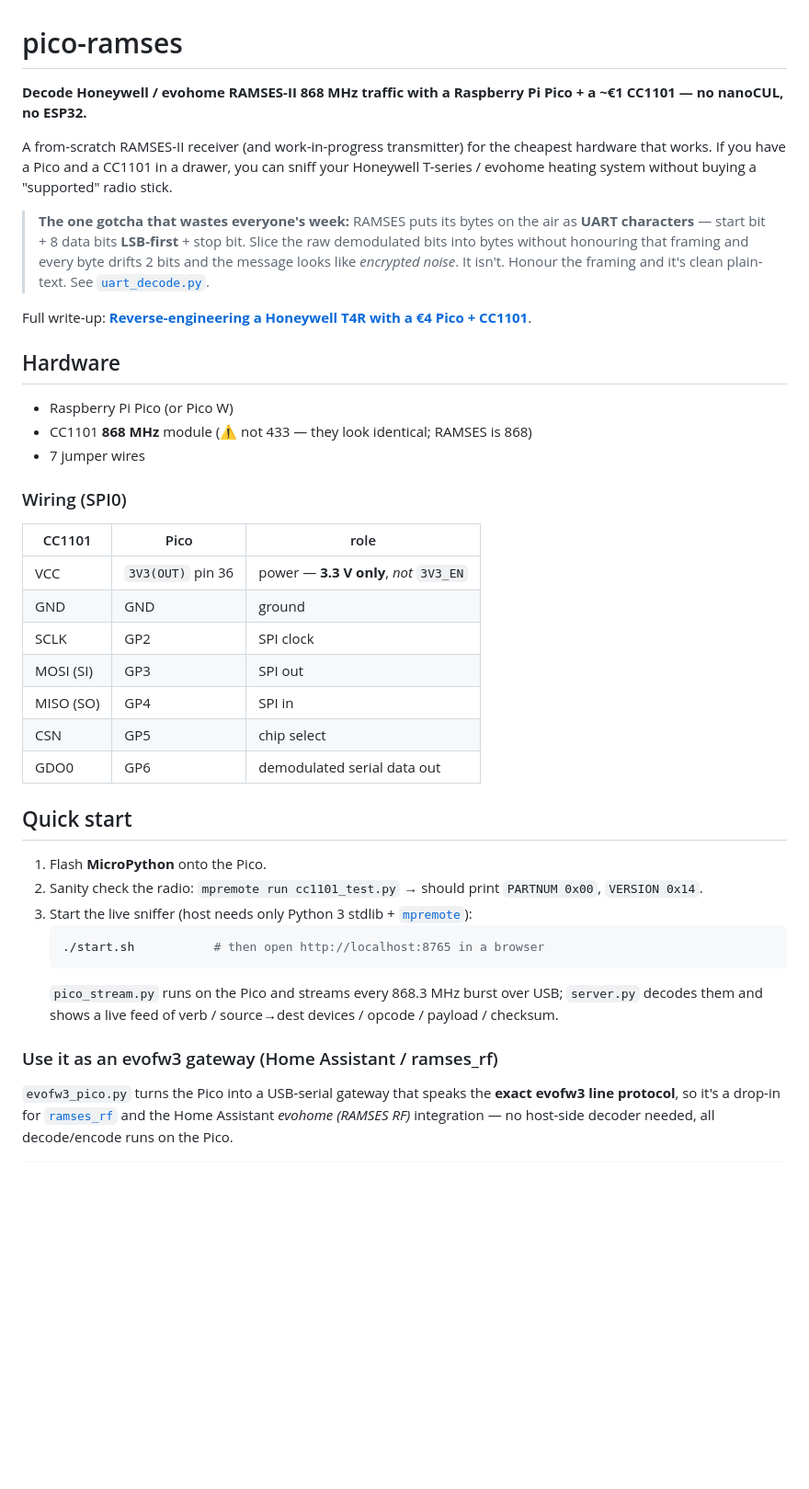
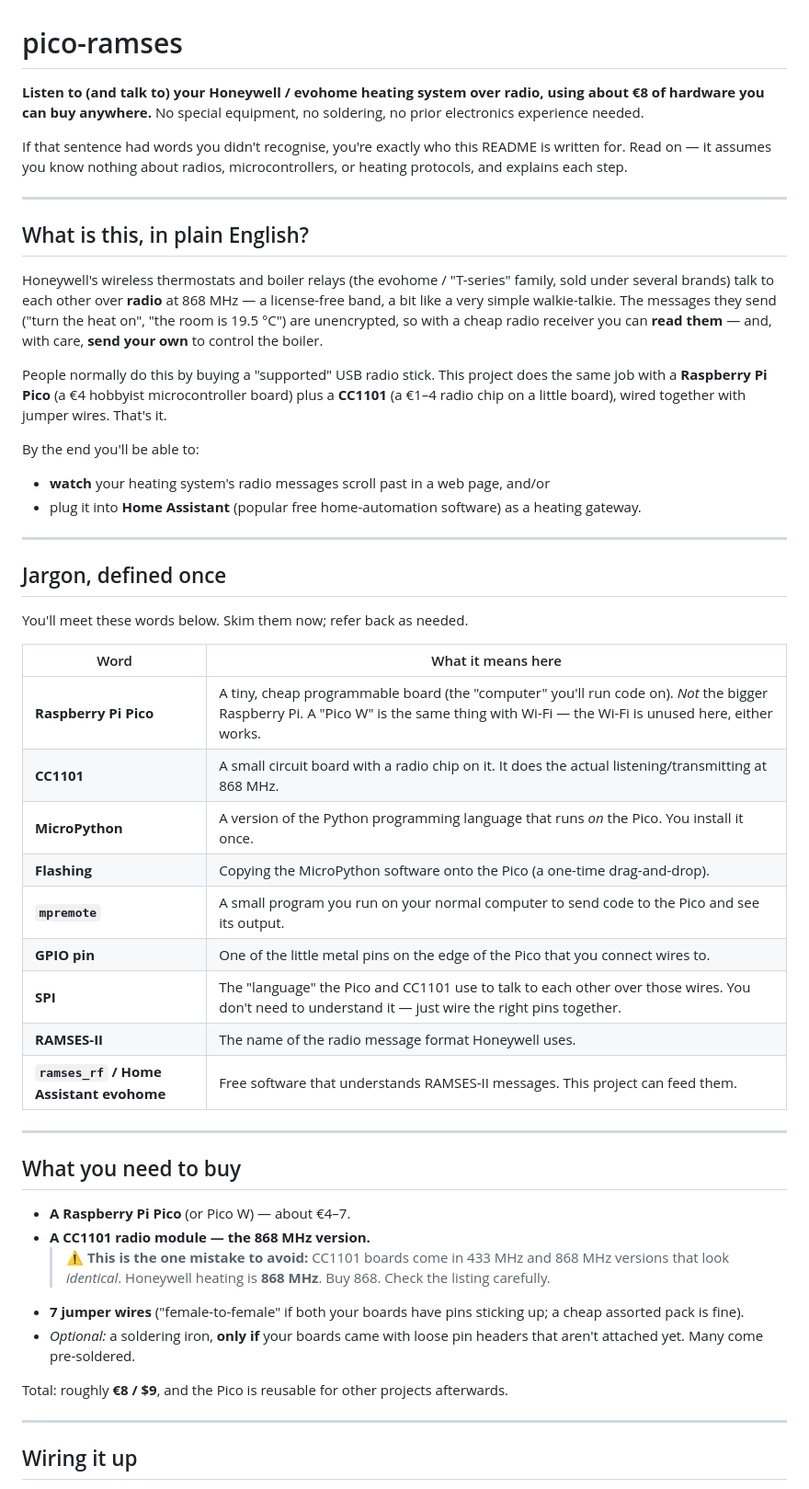
Before and after one commit to marcdmv/pico-ramses, a Markdown page: README.md, the part around one of its changes. Shown at 92% size. Rendered like a GitHub page; blank space fills up the shorter version.

````diff
--- a/README.md
+++ b/README.md
@@ -1,49 +1,61 @@
 # pico-ramses
 
-**Decode Honeywell / evohome RAMSES-II 868 MHz traffic with a Raspberry Pi Pico + a ~€1 CC1101 — no nanoCUL, no ESP32.**
+**Listen to (and talk to) your Honeywell / evohome heating system over radio, using about €8 of hardware
+you can buy anywhere.** No special equipment, no soldering, no prior electronics experience needed.
 
-A from-scratch RAMSES-II receiver (and work-in-progress transmitter) for the cheapest hardware that works.
-If you have a Pico and a CC1101 in a drawer, you can sniff your Honeywell T-series / evohome heating system
-without buying a "supported" radio stick.
+If that sentence had words you didn't recognise, you're exactly who this README is written for. Read on — it
+assumes you know nothing about radios, microcontrollers, or heating protocols, and explains each step.
 
-> **The one gotcha that wastes everyone's week:** RAMSES puts its bytes on the air as **UART characters**
-> — start bit + 8 data bits **LSB-first** + stop bit. Slice the raw demodulated bits into bytes without
-> honouring that framing and every byte drifts 2 bits and the message looks like *encrypted noise*. It isn't.
-> Honour the framing and it's clean plain-text. See [`uart_decode.py`](uart_decode.py).
+---
 
-Full write-up: **[Reverse-engineering a Honeywell T4R with a €4 Pico + CC1101](https://noemarc.com/?p=190)**.
+## What is this, in plain English?
 
-## Hardware
+Honeywell's wireless thermostats and boiler relays (the evohome / "T-series" family, sold under several
+brands) talk to each other over **radio** at 868 MHz — a license-free band, a bit like a very simple walkie-talkie.
+The messages they send ("turn the heat on", "the room is 19.5 °C") are unencrypted, so with a cheap radio
+receiver you can **read them** — and, with care, **send your own** to control the boiler.
 
-- Raspberry Pi Pico (or Pico W)
-- CC1101 **868 MHz** module (⚠ not 433 — they look identical; RAMSES is 868)
-- 7 jumper wires
+People normally do this by buying a "supported" USB radio stick. This project does the same job with a
+**Raspberry Pi Pico** (a €4 hobbyist microcontroller board) plus a **CC1101** (a €1–4 radio chip on a little
+board), wired together with jumper wires. That's it.
 
-### Wiring (SPI0)
+By the end you'll be able to:
 
-| CC1101 | Pico | role |
-|--------|------|------|
-| VCC | `3V3(OUT)` pin 36 | power — **3.3 V only**, *not* `3V3_EN` |
-| GND | GND | ground |
-| SCLK | GP2 | SPI clock |
-| MOSI (SI) | GP3 | SPI out |
-| MISO (SO) | GP4 | SPI in |
-| CSN | GP5 | chip select |
-| GDO0 | GP6 | demodulated serial data out |
+- **watch** your heating system's radio messages scroll past in a web page, and/or
+- plug it into **Home Assistant** (popular free home-automation software) as a heating gateway.
 
-## Quick start
+---
 
-1. Flash **MicroPython** onto the Pico.
-2. Sanity check the radio: `mpremote run cc1101_test.py` → should print `PARTNUM 0x00`, `VERSION 0x14`.
-3. Start the live sniffer (host needs only Python 3 stdlib + [`mpremote`](https://pypi.org/project/mpremote/)):
-   ```bash
-   ./start.sh           # then open http://localhost:8765 in a browser
-   ```
-   `pico_stream.py` runs on the Pico and streams every 868.3 MHz burst over USB; `server.py` decodes them
-   and shows a live feed of verb / source→dest devices / opcode / payload / checksum.
+## Jargon, defined once
 
-### Use it as an evofw3 gateway (Home Assistant / ramses_rf)
+You'll meet these words below. Skim them now; refer back as needed.
 
-`evofw3_pico.py` turns the Pico into a USB-serial gateway that speaks the **exact evofw3 line protocol**, so
-it's a drop-in for [`ramses_rf`](https://github.com/zxdavb/ramses_rf) and the Home Assistant *evohome (RAMSES
-RF)* integration — no host-side decoder needed, all decode/encode runs on the Pico.
+| Word | What it means here |
+|------|--------------------|
+| **Raspberry Pi Pico** | A tiny, cheap programmable board (the "computer" you'll run code on). *Not* the bigger Raspberry Pi. A "Pico W" is the same thing with Wi-Fi — the Wi-Fi is unused here, either works. |
+| **CC1101** | A small circuit board with a radio chip on it. It does the actual listening/transmitting at 868 MHz. |
+| **MicroPython** | A version of the Python programming language that runs *on* the Pico. You install it once. |
+| **Flashing** | Copying the MicroPython software onto the Pico (a one-time drag-and-drop). |
+| **`mpremote`** | A small program you run on your normal computer to send code to the Pico and see its output. |
+| **GPIO pin** | One of the little metal pins on the edge of the Pico that you connect wires to. |
+| **SPI** | The "language" the Pico and CC1101 use to talk to each other over those wires. You don't need to understand it — just wire the right pins together. |
+| **RAMSES-II** | The name of the radio message format Honeywell uses. |
+| **`ramses_rf` / Home Assistant evohome** | Free software that understands RAMSES-II messages. This project can feed them. |
+
+---
+
+## What you need to buy
+
+- **A Raspberry Pi Pico** (or Pico W) — about €4–7.
+- **A CC1101 radio module — the 868 MHz version.**
+  > ⚠️ **This is the one mistake to avoid:** CC1101 boards come in 433 MHz and 868 MHz versions that look
+  > *identical*. Honeywell heating is **868 MHz**. Buy 868. Check the listing carefully.
+- **7 jumper wires** ("female-to-female" if both your boards have pins sticking up; a cheap assorted pack is fine).
+- *Optional:* a soldering iron, **only if** your boards came with loose pin headers that aren't attached yet. Many come pre-soldered.
+
+Total: roughly **€8 / $9**, and the Pico is reusable for other projects afterwards.
+
+---
+
+## Wiring it up
+
````
Also changed, not shown: other parts of README.md (+128 -30 lines).
